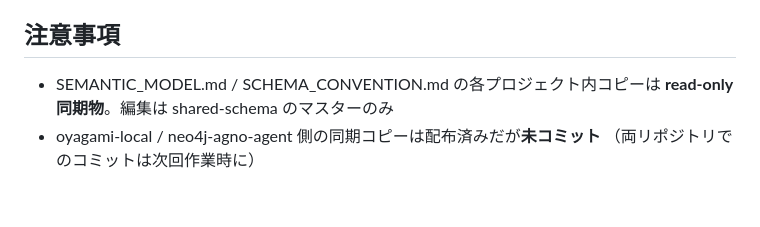
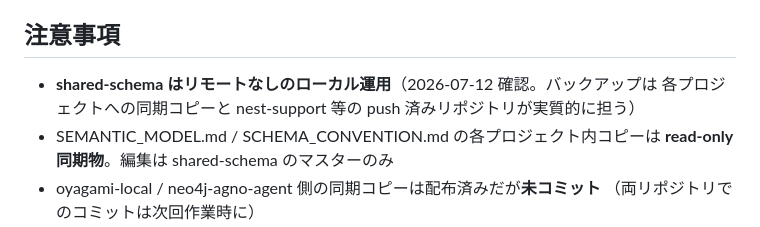
Before and after one commit to kazumasakawahara/nest-support, a Markdown page: HANDOVER.md, the part around the change. Rendered like a GitHub page; blank space fills up the shorter version.

Commit message:
docs: note shared-schema is local-only (no remote) in HANDOVER
Co-Authored-By: Claude Fable 5 <noreply@anthropic.com>

```diff
--- a/HANDOVER.md
+++ b/HANDOVER.md
@@ -44,6 +44,8 @@
 
 ## 注意事項
 
+- **shared-schema はリモートなしのローカル運用**（2026-07-12 確認。バックアップは
+  各プロジェクトへの同期コピーと nest-support 等の push 済みリポジトリが実質的に担う）
 - SEMANTIC_MODEL.md / SCHEMA_CONVENTION.md の各プロジェクト内コピーは
   **read-only 同期物**。編集は shared-schema のマスターのみ
 - oyagami-local / neo4j-agno-agent 側の同期コピーは配布済みだが**未コミット**
```
